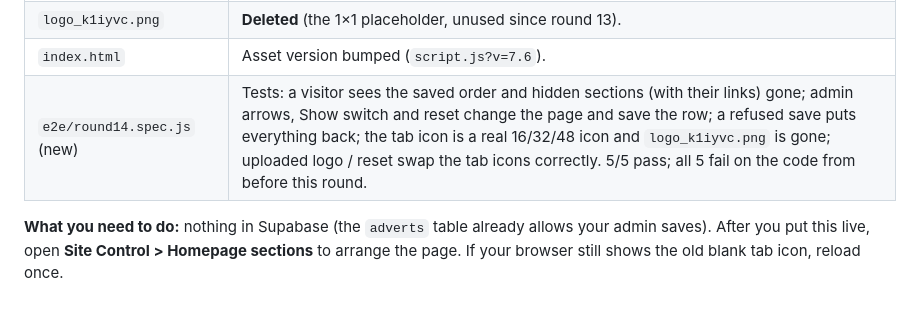
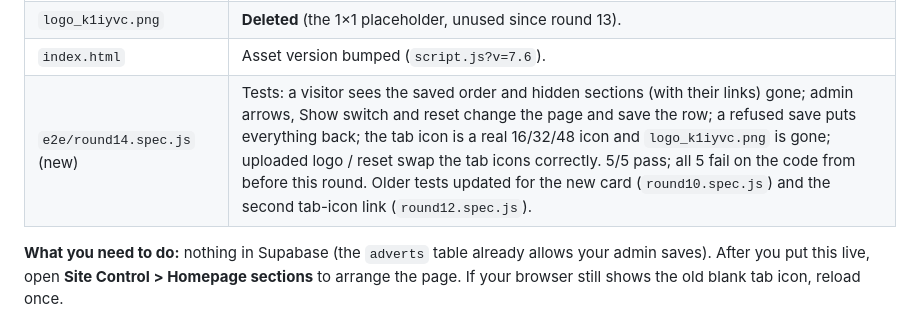
Before and after one commit to Hailifu/Hailifu_Website, a Markdown page: README.md, the part around the change. Rendered like a GitHub page.

Commit message:
Round 14 complete: ledger and README test notes
Co-Authored-By: Claude Opus 5.5 <noreply@anthropic.com>

```diff
--- a/README.md
+++ b/README.md
@@ -19,7 +19,7 @@ Progress log: `.superpowers/sdd/2026-10-01-round14/progress.md`; git checkpoint
 | `favicon.ico`, `favicon-32.png` (new), `index.html`, `404.html` | **Nothing showed in the browser tab** because `favicon.ico` was a 1×1 blank. Now a real icon (16, 32 and 48 px; the HB logo cropped tight, orange on matte dark, rounded square like the home-screen icon) plus a 32 px PNG. Links carry `?v=r14` so browsers drop the old blank icon. An uploaded logo still replaces the tab icon while the site is open; resetting the logo brings these icons back (the logo-swap script now restores each icon's own file type). |
 | `logo_k1iyvc.png` | **Deleted** (the 1×1 placeholder, unused since round 13). |
 | `index.html` | Asset version bumped (`script.js?v=7.6`). |
-| `e2e/round14.spec.js` (new) | Tests: a visitor sees the saved order and hidden sections (with their links) gone; admin arrows, Show switch and reset change the page and save the row; a refused save puts everything back; the tab icon is a real 16/32/48 icon and `logo_k1iyvc.png` is gone; uploaded logo / reset swap the tab icons correctly. 5/5 pass; all 5 fail on the code from before this round. |
+| `e2e/round14.spec.js` (new) | Tests: a visitor sees the saved order and hidden sections (with their links) gone; admin arrows, Show switch and reset change the page and save the row; a refused save puts everything back; the tab icon is a real 16/32/48 icon and `logo_k1iyvc.png` is gone; uploaded logo / reset swap the tab icons correctly. 5/5 pass; all 5 fail on the code from before this round. Older tests updated for the new card (`round10.spec.js`) and the second tab-icon link (`round12.spec.js`). |
 
 **What you need to do:** nothing in Supabase (the `adverts` table already allows your admin saves). After you put this live, open **Site Control > Homepage sections** to arrange the page. If your browser still shows the old blank tab icon, reload once.
 
```
Also changed, not shown: 1 other file.
